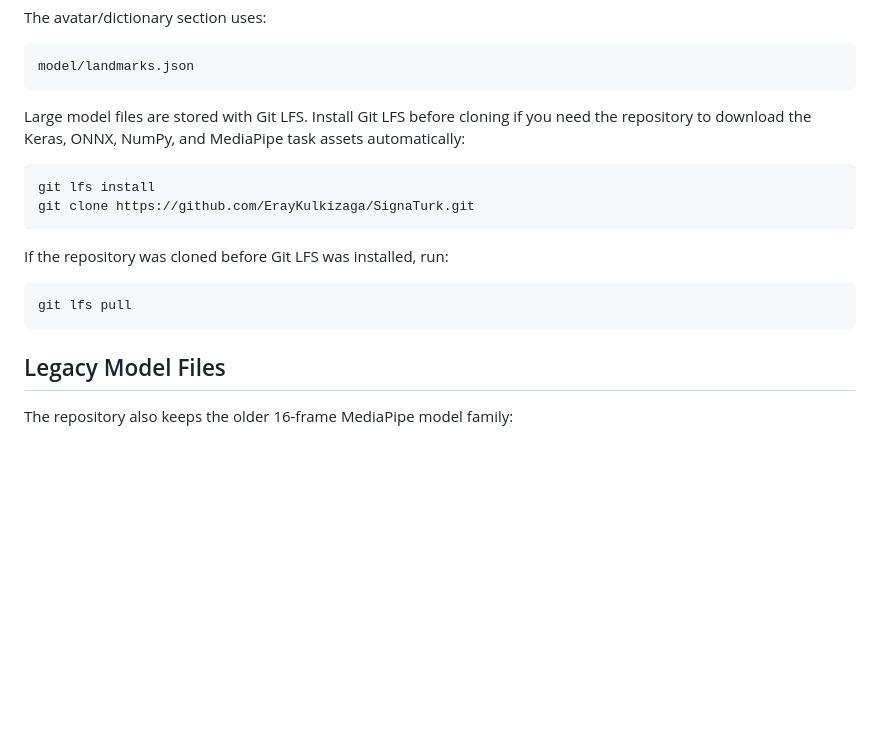
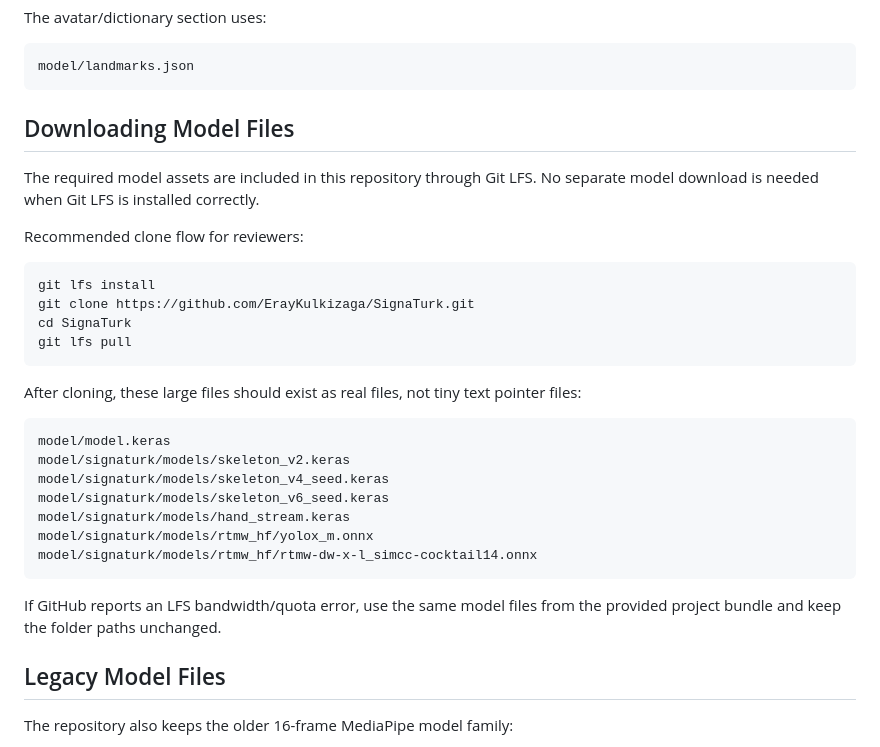
Before and after one commit to keremsalim1/SignaTurk, a Markdown page: README.md, the part around the change. GitHub-like rendering; blank space fills up the shorter version.

Commit message:
Clarify Git LFS model download instructions

````diff
--- a/README.md
+++ b/README.md
@@ -93,18 +93,32 @@ The avatar/dictionary section uses:
 model/landmarks.json
 ```
 
-Large model files are stored with Git LFS. Install Git LFS before cloning if you need the repository to download the Keras, ONNX, NumPy, and MediaPipe task assets automatically:
+## Downloading Model Files
+
+The required model assets are included in this repository through Git LFS. No separate model download is needed when Git LFS is installed correctly.
+
+Recommended clone flow for reviewers:
 
 ```powershell
 git lfs install
 git clone https://github.com/ErayKulkizaga/SignaTurk.git
+cd SignaTurk
+git lfs pull
 ```
 
-If the repository was cloned before Git LFS was installed, run:
+After cloning, these large files should exist as real files, not tiny text pointer files:
 
-```powershell
-git lfs pull
+```text
+model/model.keras
+model/signaturk/models/skeleton_v2.keras
+model/signaturk/models/skeleton_v4_seed.keras
+model/signaturk/models/skeleton_v6_seed.keras
+model/signaturk/models/hand_stream.keras
+model/signaturk/models/rtmw_hf/yolox_m.onnx
+model/signaturk/models/rtmw_hf/rtmw-dw-x-l_simcc-cocktail14.onnx
 ```
+
+If GitHub reports an LFS bandwidth/quota error, use the same model files from the provided project bundle and keep the folder paths unchanged.
 
 ## Legacy Model Files
 
````
